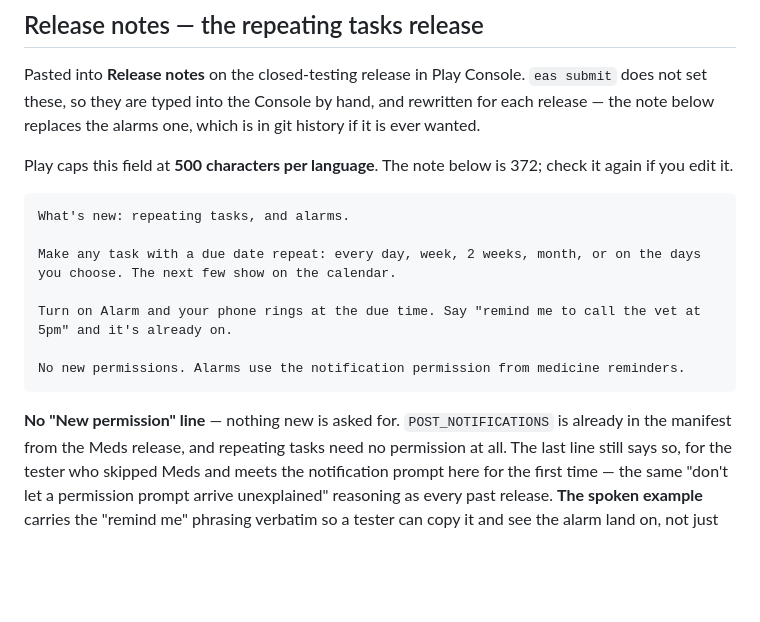
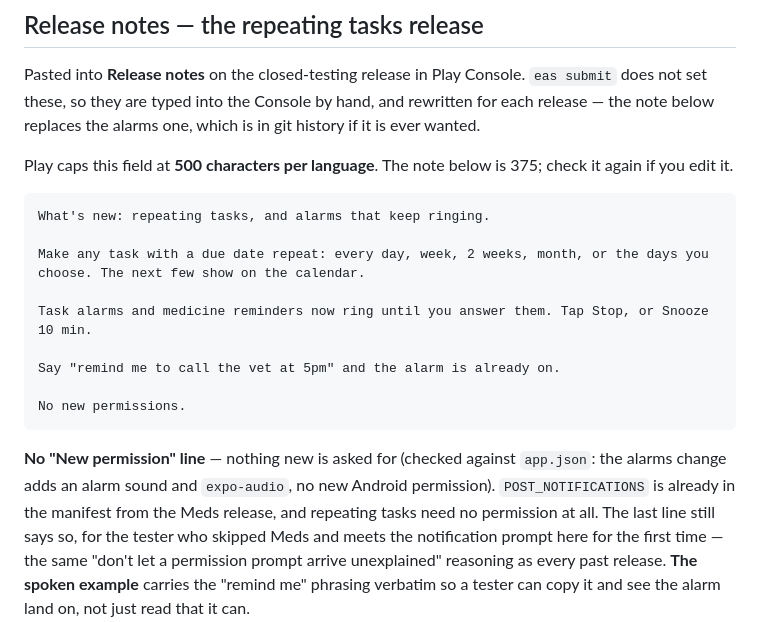
Before and after one commit to jericrealubit/goodlist, a Markdown page: docs/play-store-listing.md, the part around the change. Drawn GitHub-style; blank space fills up the shorter version.

Commit message:
Update the Play release note for repeating tasks and ringing alarms
Adds the always-ringing alarms and medicine reminders (Stop / Snooze 10 min)
from the merged alarms change, and records that the config change adds an
alarm sound and expo-audio but no new Android permission.

Co-Authored-By: Claude Sonnet 5 <noreply@anthropic.com>

````diff
--- a/docs/play-store-listing.md
+++ b/docs/play-store-listing.md
@@ -132,20 +132,22 @@ Pasted into **Release notes** on the closed-testing release in Play Console. `ea
 set these, so they are typed into the Console by hand, and rewritten for each release — the note
 below replaces the alarms one, which is in git history if it is ever wanted.
 
-Play caps this field at **500 characters per language**. The note below is 372; check it again if
+Play caps this field at **500 characters per language**. The note below is 375; check it again if
 you edit it.
 
 ```
-What's new: repeating tasks, and alarms.
+What's new: repeating tasks, and alarms that keep ringing.
 
-Make any task with a due date repeat: every day, week, 2 weeks, month, or on the days you choose. The next few show on the calendar.
+Make any task with a due date repeat: every day, week, 2 weeks, month, or the days you choose. The next few show on the calendar.
 
-Turn on Alarm and your phone rings at the due time. Say "remind me to call the vet at 5pm" and it's already on.
+Task alarms and medicine reminders now ring until you answer them. Tap Stop, or Snooze 10 min.
 
-No new permissions. Alarms use the notification permission from medicine reminders.
+Say "remind me to call the vet at 5pm" and the alarm is already on.
+
+No new permissions.
 ```
 
-**No "New permission" line** — nothing new is asked for. `POST_NOTIFICATIONS` is already in the
+**No "New permission" line** — nothing new is asked for (checked against `app.json`: the alarms change adds an alarm sound and `expo-audio`, no new Android permission). `POST_NOTIFICATIONS` is already in the
 manifest from the Meds release, and repeating tasks need no permission at all. The last line still
 says so, for the tester who skipped Meds and meets the notification prompt here for the first
 time — the same "don't let a permission prompt arrive unexplained" reasoning as every past
````
